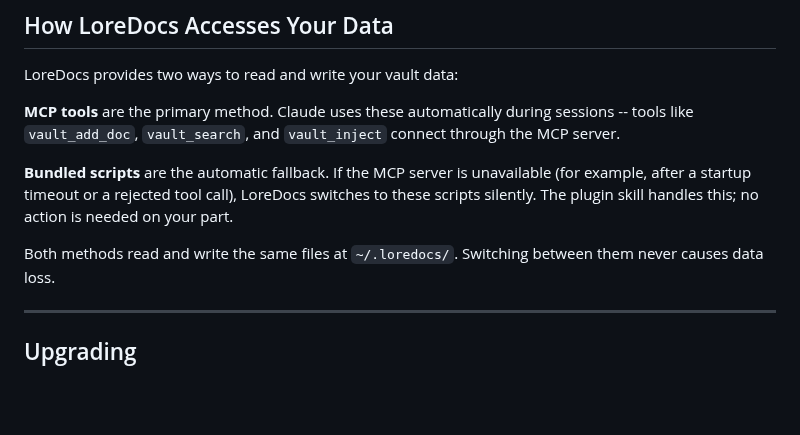
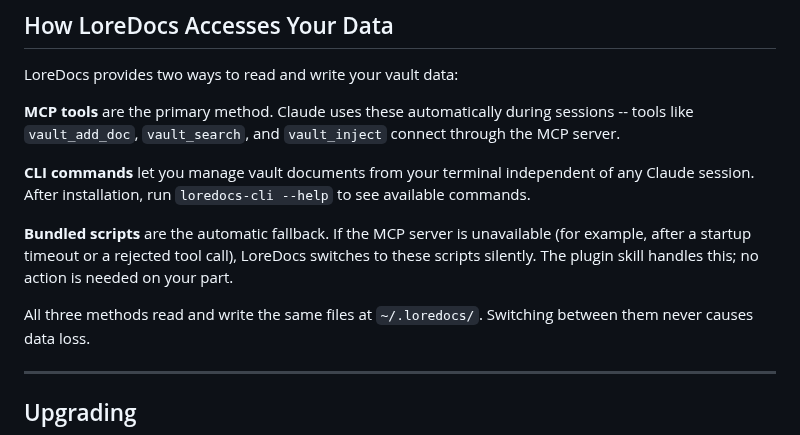
Before and after one commit to labyrinth-analytics/loredocs, a Markdown page: INSTALL.md, the part around the change. GitHub-like rendering; blank space fills up the shorter version.

```diff
--- a/INSTALL.md
+++ b/INSTALL.md
@@ -192,11 +192,14 @@ LoreDocs provides two ways to read and write your vault data:
 **MCP tools** are the primary method. Claude uses these automatically during sessions -- tools
 like `vault_add_doc`, `vault_search`, and `vault_inject` connect through the MCP server.
 
+**CLI commands** let you manage vault documents from your terminal independent of any Claude session.
+After installation, run `loredocs-cli --help` to see available commands.
+
 **Bundled scripts** are the automatic fallback. If the MCP server is unavailable (for example,
 after a startup timeout or a rejected tool call), LoreDocs switches to these scripts silently.
 The plugin skill handles this; no action is needed on your part.
 
-Both methods read and write the same files at `~/.loredocs/`. Switching between them never
+All three methods read and write the same files at `~/.loredocs/`. Switching between them never
 causes data loss.
 
 ---
```
